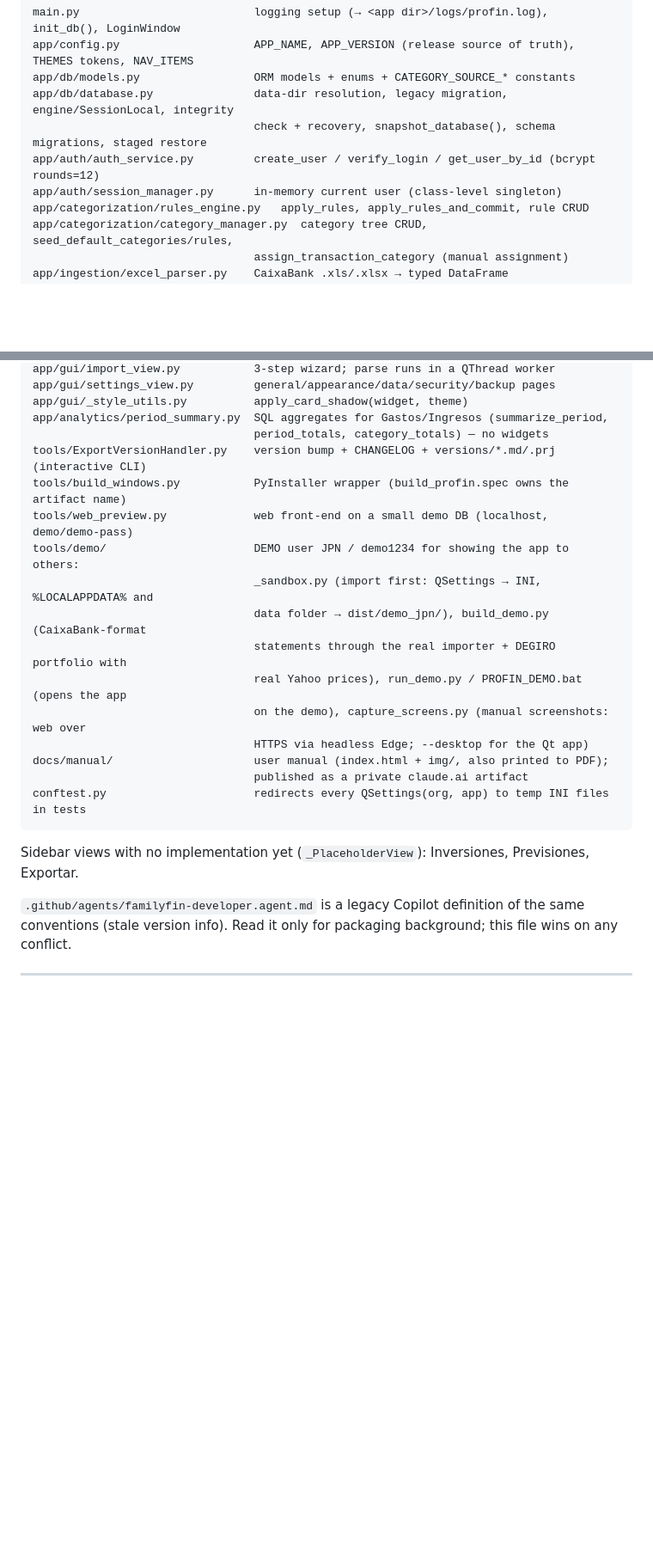
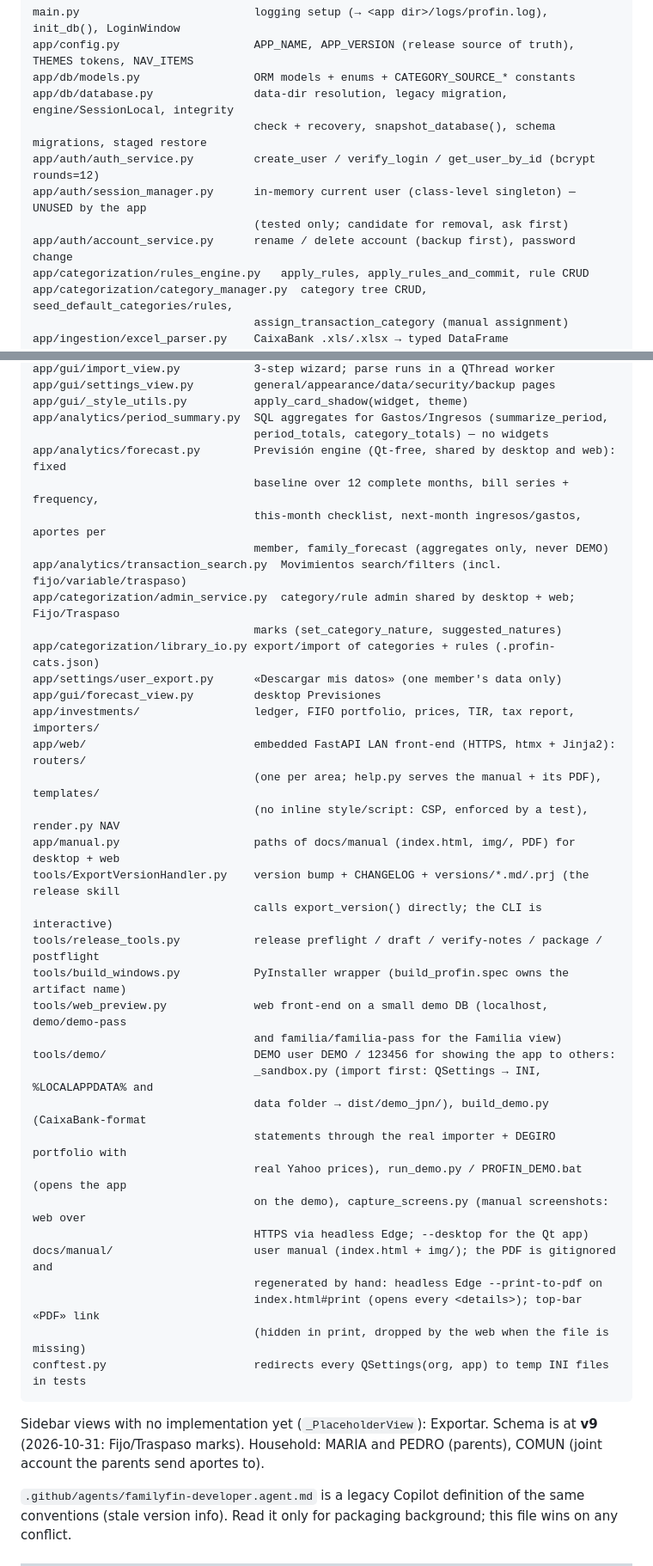
Before and after one commit to pbermudezcc/PROFIN, a Markdown page: .claude/agents/familyfin-engineer.md, 2 parts joined by grey strips. Shown at 86% size. Rendered like a GitHub page; blank space fills up the shorter version.

Commit message:
docs(agent): log the README and manual PDF work, refresh the engineer's codebase map
Co-Authored-By: Claude Opus 5.5 <noreply@anthropic.com>
Claude-Session: https://claude.ai/code/session_017DZ5o7Yp4xZQF5ujSRtFTt

````diff
--- a/.claude/agents/familyfin-engineer.md
+++ b/.claude/agents/familyfin-engineer.md
@@ -32,7 +32,9 @@ app/db/models.py                 ORM models + enums + CATEGORY_SOURCE_* constant
 app/db/database.py               data-dir resolution, legacy migration, engine/SessionLocal, integrity
                                  check + recovery, snapshot_database(), schema migrations, staged restore
 app/auth/auth_service.py         create_user / verify_login / get_user_by_id (bcrypt rounds=12)
-app/auth/session_manager.py      in-memory current user (class-level singleton)
+app/auth/session_manager.py      in-memory current user (class-level singleton) — UNUSED by the app
+                                 (tested only; candidate for removal, ask first)
+app/auth/account_service.py      rename / delete account (backup first), password change
 app/categorization/rules_engine.py   apply_rules, apply_rules_and_commit, rule CRUD
 app/categorization/category_manager.py  category tree CRUD, seed_default_categories/rules,
                                  assign_transaction_category (manual assignment)
@@ -56,23 +58,44 @@ app/gui/settings_view.py         general/appearance/data/security/backup pages
 app/gui/_style_utils.py          apply_card_shadow(widget, theme)
 app/analytics/period_summary.py  SQL aggregates for Gastos/Ingresos (summarize_period,
                                  period_totals, category_totals) — no widgets
-tools/ExportVersionHandler.py    version bump + CHANGELOG + versions/*.md/.prj (interactive CLI)
+app/analytics/forecast.py        Previsión engine (Qt-free, shared by desktop and web): fixed
+                                 baseline over 12 complete months, bill series + frequency,
+                                 this-month checklist, next-month ingresos/gastos, aportes per
+                                 member, family_forecast (aggregates only, never DEMO)
+app/analytics/transaction_search.py  Movimientos search/filters (incl. fijo/variable/traspaso)
+app/categorization/admin_service.py  category/rule admin shared by desktop + web; Fijo/Traspaso
+                                 marks (set_category_nature, suggested_natures)
+app/categorization/library_io.py export/import of categories + rules (.profin-cats.json)
+app/settings/user_export.py      «Descargar mis datos» (one member's data only)
+app/gui/forecast_view.py         desktop Previsiones
+app/investments/                 ledger, FIFO portfolio, prices, TIR, tax report, importers/
+app/web/                         embedded FastAPI LAN front-end (HTTPS, htmx + Jinja2): routers/
+                                 (one per area; help.py serves the manual + its PDF), templates/
+                                 (no inline style/script: CSP, enforced by a test), render.py NAV
+app/manual.py                    paths of docs/manual (index.html, img/, PDF) for desktop + web
+tools/ExportVersionHandler.py    version bump + CHANGELOG + versions/*.md/.prj (the release skill
+                                 calls export_version() directly; the CLI is interactive)
+tools/release_tools.py           release preflight / draft / verify-notes / package / postflight
 tools/build_windows.py           PyInstaller wrapper (build_profin.spec owns the artifact name)
-tools/web_preview.py             web front-end on a small demo DB (localhost, demo/demo-pass)
-tools/demo/                      DEMO user JPN / demo1234 for showing the app to others:
+tools/web_preview.py             web front-end on a small demo DB (localhost, demo/demo-pass
+                                 and familia/familia-pass for the Familia view)
+tools/demo/                      DEMO user DEMO / 123456 for showing the app to others:
                                  _sandbox.py (import first: QSettings → INI, %LOCALAPPDATA% and
                                  data folder → dist/demo_jpn/), build_demo.py (CaixaBank-format
                                  statements through the real importer + DEGIRO portfolio with
                                  real Yahoo prices), run_demo.py / PROFIN_DEMO.bat (opens the app
                                  on the demo), capture_screens.py (manual screenshots: web over
                                  HTTPS via headless Edge; --desktop for the Qt app)
-docs/manual/                     user manual (index.html + img/, also printed to PDF);
-                                 published as a private claude.ai artifact
+docs/manual/                     user manual (index.html + img/); the PDF is gitignored and
+                                 regenerated by hand: headless Edge --print-to-pdf on
+                                 index.html#print (opens every <details>); top-bar «PDF» link
+                                 (hidden in print, dropped by the web when the file is missing)
 conftest.py                      redirects every QSettings(org, app) to temp INI files in tests
 ```
 
-Sidebar views with no implementation yet (`_PlaceholderView`): Inversiones,
-Previsiones, Exportar.
+Sidebar views with no implementation yet (`_PlaceholderView`): Exportar.
+Schema is at **v9** (2026-10-31: Fijo/Traspaso marks). Household: MARIA and
+PEDRO (parents), COMUN (joint account the parents send aportes to).
 
 `.github/agents/familyfin-developer.agent.md` is a legacy Copilot definition
 of the same conventions (stale version info). Read it only for packaging
````
Also changed, not shown: other parts of .claude/agents/familyfin-engineer.md (+2 -2 lines), docs/agent/agent_log.md (+11 -0 lines).
